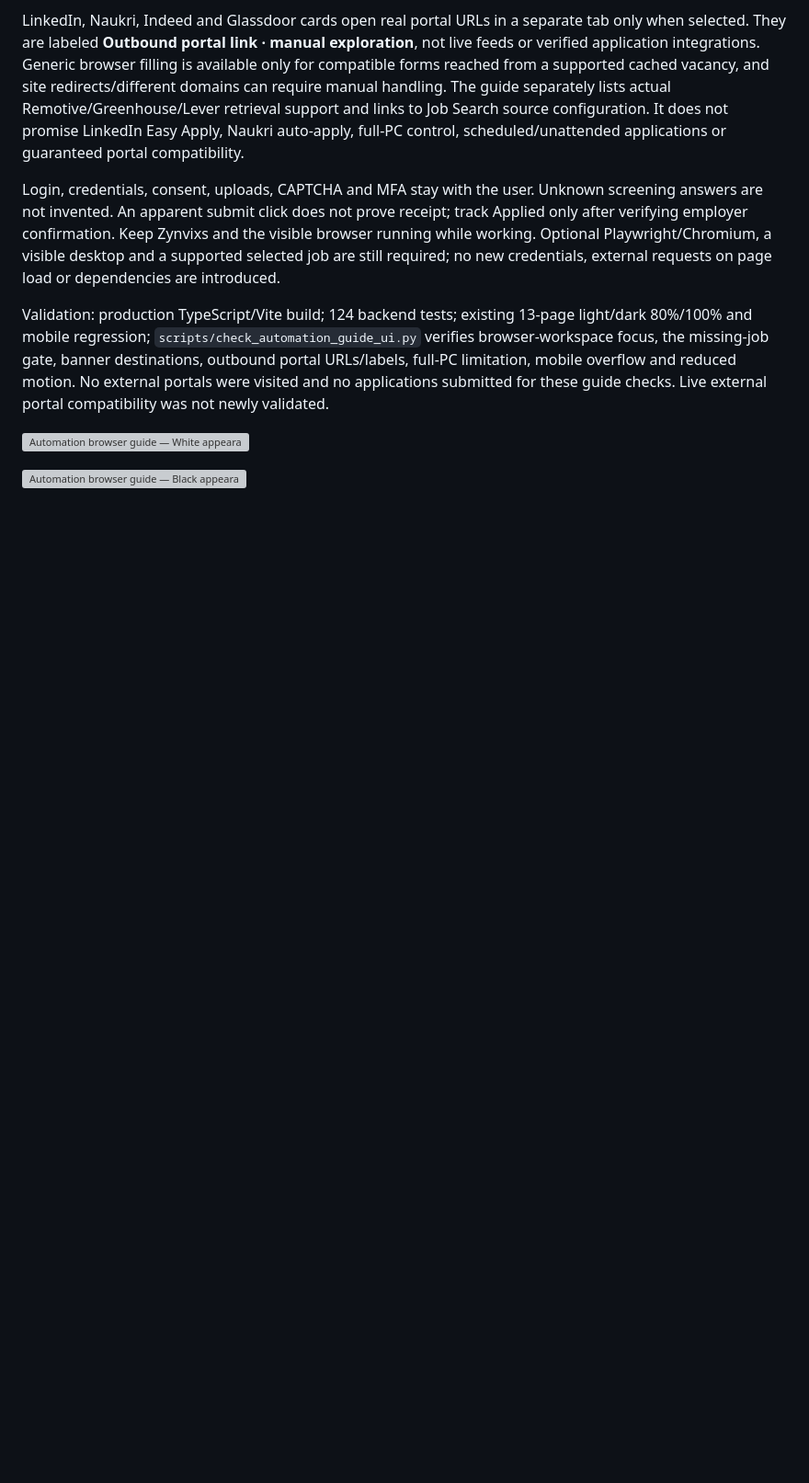
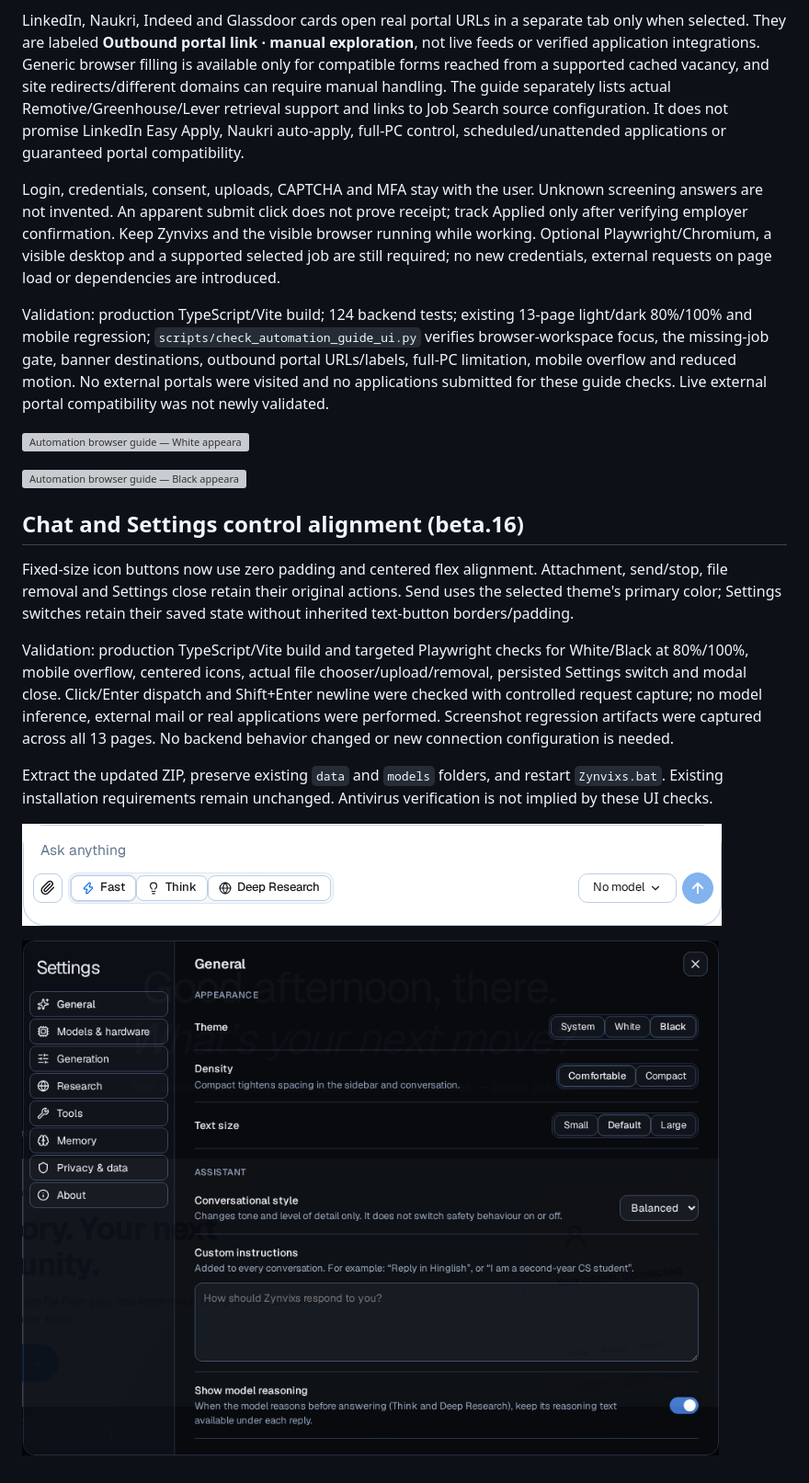
Before and after one commit to atharvposam-ctrl/zynvixs-ai, a Markdown page: STUDIO_WORKFLOWS.md, the part around the change. Shown at 92% size. GitHub-like rendering; pictures changed too: docs/images/chat-controls-aligned-light.png (added), docs/images/settings-controls-aligned-dark.png (added); blank space fills up the shorter version; grey boxes are pictures that could not be loaded.

Commit message:
Fix composer and Settings icon control alignment

```diff
--- a/STUDIO_WORKFLOWS.md
+++ b/STUDIO_WORKFLOWS.md
@@ -334,3 +334,16 @@ Validation: production TypeScript/Vite build; 124 backend tests; existing 13-pag
 ![Automation browser guide — White appearance](docs/images/automation-browser-guide-light.png)
 
 ![Automation browser guide — Black appearance](docs/images/automation-browser-guide-dark.png)
+
+
+## Chat and Settings control alignment (beta.16)
+
+Fixed-size icon buttons now use zero padding and centered flex alignment. Attachment, send/stop, file removal and Settings close retain their original actions. Send uses the selected theme's primary color; Settings switches retain their saved state without inherited text-button borders/padding.
+
+Validation: production TypeScript/Vite build and targeted Playwright checks for White/Black at 80%/100%, mobile overflow, centered icons, actual file chooser/upload/removal, persisted Settings switch and modal close. Click/Enter dispatch and Shift+Enter newline were checked with controlled request capture; no model inference, external mail or real applications were performed. Screenshot regression artifacts were captured across all 13 pages. No backend behavior changed or new connection configuration is needed.
+
+Extract the updated ZIP, preserve existing `data` and `models` folders, and restart `Zynvixs.bat`. Existing installation requirements remain unchanged. Antivirus verification is not implied by these UI checks.
+
+![Centered composer controls — White](docs/images/chat-controls-aligned-light.png)
+
+![Centered Settings controls — Black](docs/images/settings-controls-aligned-dark.png)
```
Also changed, not shown: CHANGELOG.md (+6 -0 lines), 6 other files.
